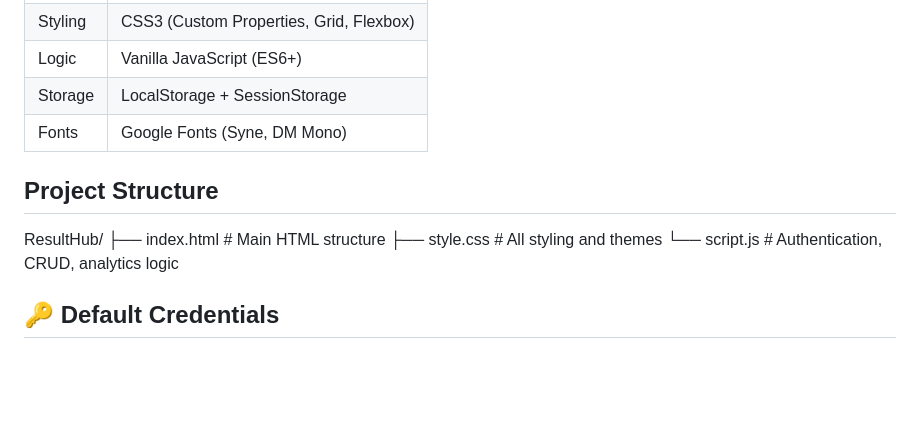
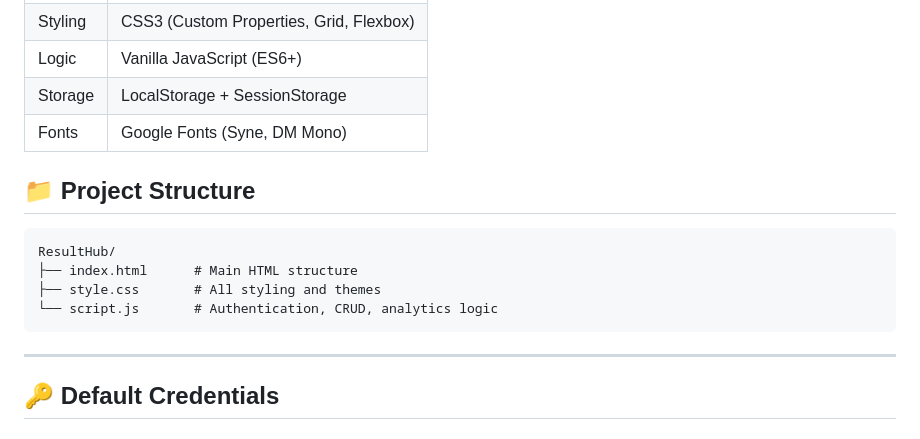
Before and after one commit to macoder07/RESULTHUB, a Markdown page: README.md, the part around one of its changes. Rendered like a GitHub page; blank space fills up the shorter version.

````diff
--- a/README.md
+++ b/README.md
@@ -50,14 +50,16 @@ A sleek, modern, dark-themed **Student Result Management System** with **role-ba
 | Fonts   | Google Fonts (Syne, DM Mono)            |
 
 
+## 📁 Project Structure
 
-## Project Structure
-
+```
 ResultHub/
 ├── index.html      # Main HTML structure
 ├── style.css       # All styling and themes
 └── script.js       # Authentication, CRUD, analytics logic
+```
 
+---
 
 ## 🔑 Default Credentials
 
````
Also changed, not shown: other parts of README.md (+3 -2 lines).
